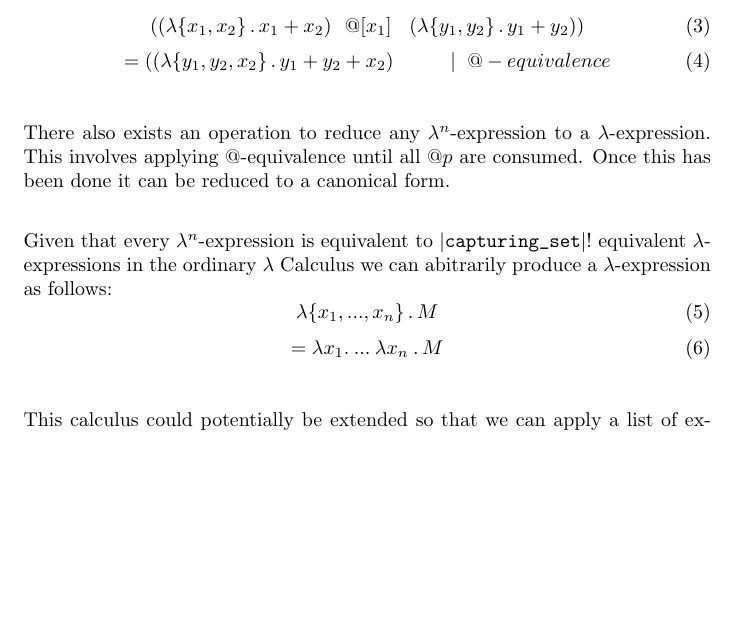
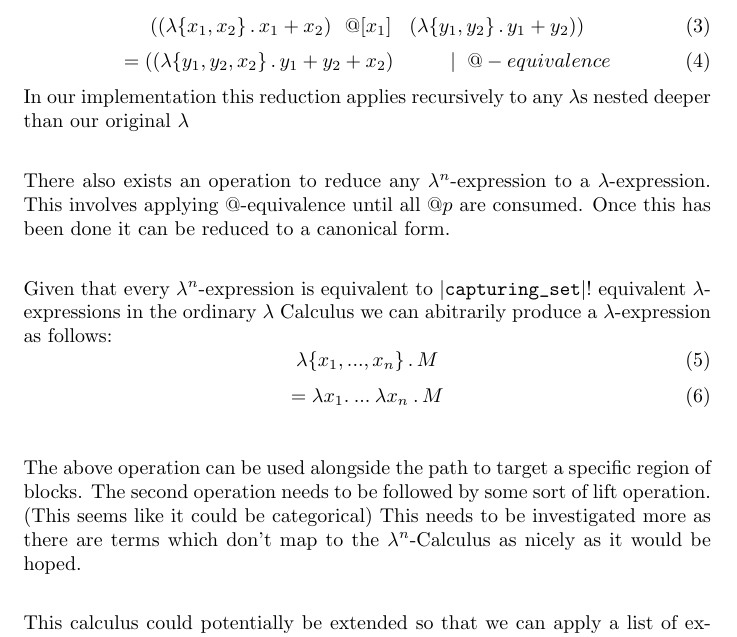
Before and after one commit to alessio-b-zak/lambdanulus, a LaTeX document (lambdan.tex): part of page 2 of 2 before the commit and part of page 2 of 3 after it, cut so that both start at the same text, the shorter picture padded with empty space. Compiled offline with pdfLaTeX.

Commit message:
Added coments about the reduction rules

```diff
--- a/lambdan.tex
+++ b/lambdan.tex
@@ -49,6 +49,7 @@ Given by the below grammar
 \begin{equation}
    = ((\lambda\{y_1, y_2, x_2\}\,.\, y_1 + y_2 + x_2) \hspace{10mm}|\hspace{2mm}@-equivalence
 \end{equation}
+\noindent In our implementation this reduction applies recursively to any $\lambda$s nested deeper than our original $\lambda$
 
 \noindent There also exists an operation to reduce any $\lambda^n$-expression to a $\lambda$-expression. This involves applying @-equivalence until all @$p$ are consumed. Once this has been done it can be reduced to a canonical form.
 
@@ -60,6 +61,9 @@ Given by the below grammar
    = \lambda x_1 .\>...\>\lambda x_n\>.\,M
 \end{equation}
 \par
+\noindent The above operation can be used alongside the path to target a specific region of blocks. The second operation needs to be followed by some sort of lift operation. (This seems like it could be categorical) This needs to be investigated more as there are terms which don't map to the $\lambda^n$-Calculus as nicely as it would be hoped.
+
+
 \noindent This calculus could potentially be extended so that we can apply a list of expressions at a given path producing the production rules as follows
 \begin{lstlisting}
  e -> λ{x$_{1}$,...,x$_n$}.$M$ | $($e $@$p $[$e$_{1}$,...,e$_{n}$$]$$)$| x
```
